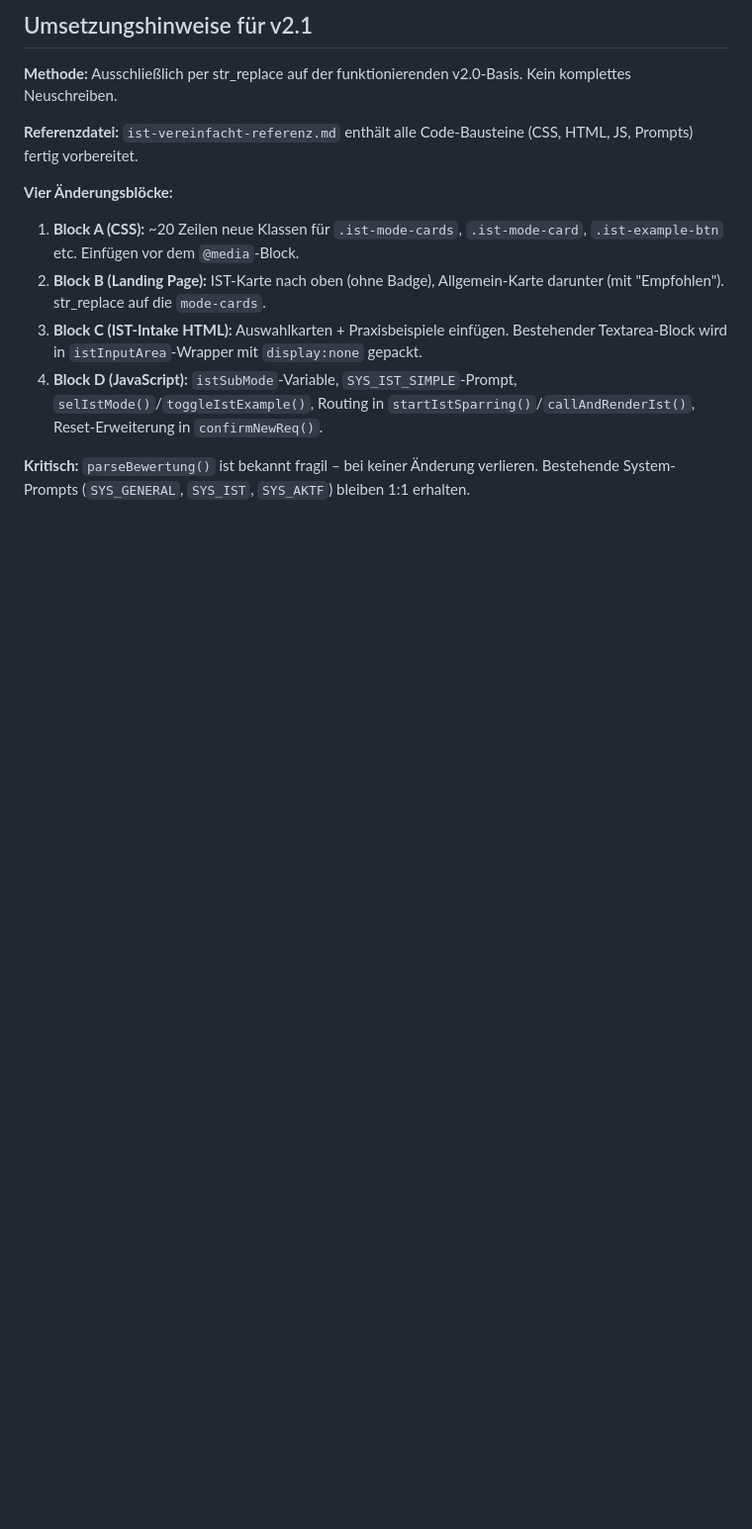
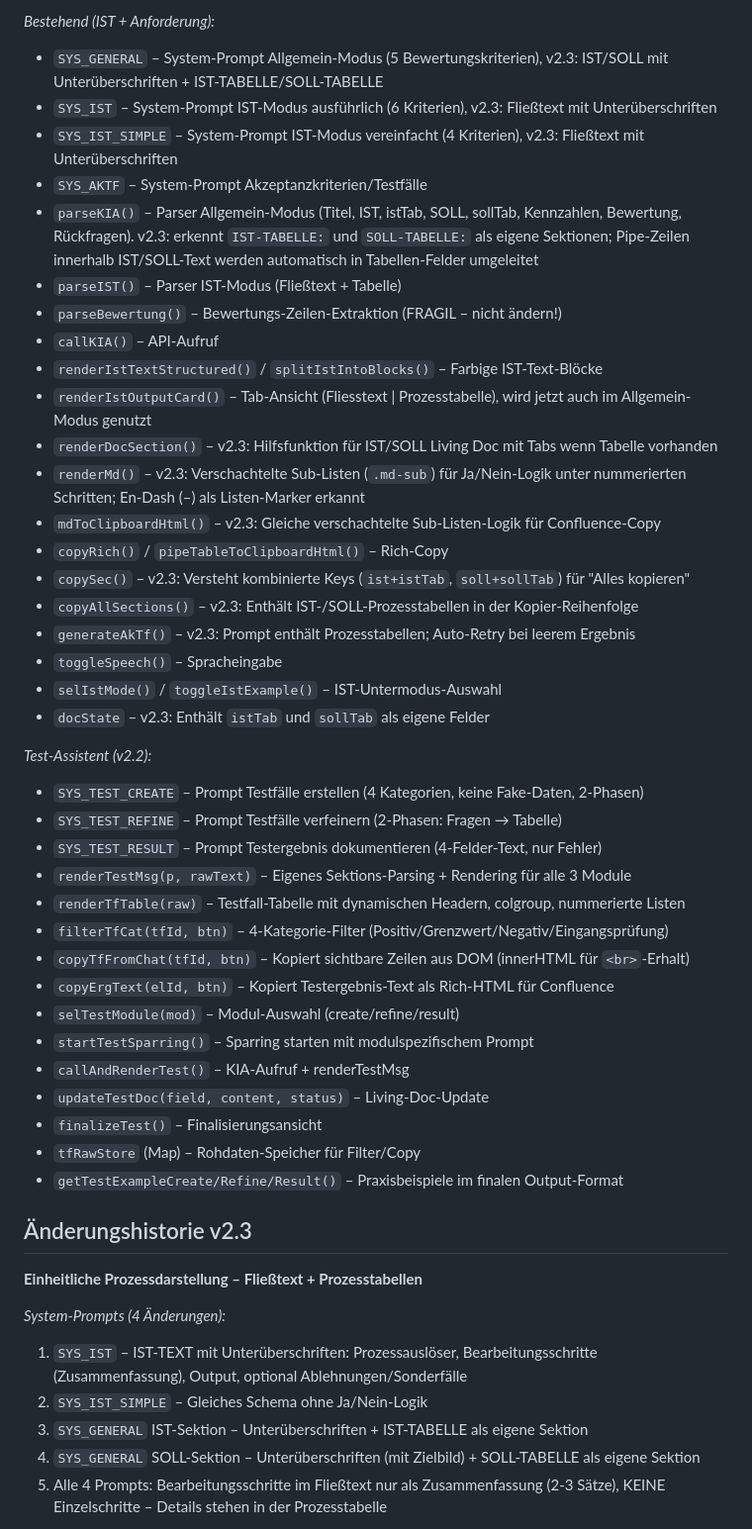
Before and after one commit to schneevoigtvictor-ai/victor-tools, a Markdown page: anforderungs-assistent/Notes.md, the part around one of its changes. Shown at 99% size. Rendered like a GitHub page; blank space fills up the shorter version.

```diff
--- a/anforderungs-assistent/Notes.md
+++ b/anforderungs-assistent/Notes.md
@@ -72,15 +109,51 @@ Version 2.1 – in Arbeit: Vereinfachter IST-Modus (Konzept steht, Umsetzung per
 
-## Umsetzungshinweise für v2.1
+*Bestehend (IST + Anforderung):*
+- `SYS_GENERAL` – System-Prompt Allgemein-Modus (5 Bewertungskriterien), v2.3: IST/SOLL mit Unterüberschriften + IST-TABELLE/SOLL-TABELLE
+- `SYS_IST` – System-Prompt IST-Modus ausführlich (6 Kriterien), v2.3: Fließtext mit Unterüberschriften
+- `SYS_IST_SIMPLE` – System-Prompt IST-Modus vereinfacht (4 Kriterien), v2.3: Fließtext mit Unterüberschriften
+- `SYS_AKTF` – System-Prompt Akzeptanzkriterien/Testfälle
+- `parseKIA()` – Parser Allgemein-Modus (Titel, IST, istTab, SOLL, sollTab, Kennzahlen, Bewertung, Rückfragen). v2.3: erkennt `IST-TABELLE:` und `SOLL-TABELLE:` als eigene Sektionen; Pipe-Zeilen innerhalb IST/SOLL-Text werden automatisch in Tabellen-Felder umgeleitet
+- `parseIST()` – Parser IST-Modus (Fließtext + Tabelle)
+- `parseBewertung()` – Bewertungs-Zeilen-Extraktion (FRAGIL – nicht ändern!)
+- `callKIA()` – API-Aufruf
+- `renderIstTextStructured()` / `splitIstIntoBlocks()` – Farbige IST-Text-Blöcke
+- `renderIstOutputCard()` – Tab-Ansicht (Fliesstext | Prozesstabelle), wird jetzt auch im Allgemein-Modus genutzt
+- `renderDocSection()` – v2.3: Hilfsfunktion für IST/SOLL Living Doc mit Tabs wenn Tabelle vorhanden
+- `renderMd()` – v2.3: Verschachtelte Sub-Listen (`.md-sub`) für Ja/Nein-Logik unter nummerierten Schritten; En-Dash (–) als Listen-Marker erkannt
+- `mdToClipboardHtml()` – v2.3: Gleiche verschachtelte Sub-Listen-Logik für Confluence-Copy
+- `copyRich()` / `pipeTableToClipboardHtml()` – Rich-Copy
+- `copySec()` – v2.3: Versteht kombinierte Keys (`ist+istTab`, `soll+sollTab`) für "Alles kopieren"
+- `copyAllSections()` – v2.3: Enthält IST-/SOLL-Prozesstabellen in der Kopier-Reihenfolge
+- `generateAkTf()` – v2.3: Prompt enthält Prozesstabellen; Auto-Retry bei leerem Ergebnis
+- `toggleSpeech()` – Spracheingabe
+- `selIstMode()` / `toggleIstExample()` – IST-Untermodus-Auswahl
+- `docState` – v2.3: Enthält `istTab` und `sollTab` als eigene Felder
 
-**Methode:** Ausschließlich per str_replace auf der funktionierenden v2.0-Basis. Kein komplettes Neuschreiben.
+*Test-Assistent (v2.2):*
+- `SYS_TEST_CREATE` – Prompt Testfälle erstellen (4 Kategorien, keine Fake-Daten, 2-Phasen)
+- `SYS_TEST_REFINE` – Prompt Testfälle verfeinern (2-Phasen: Fragen → Tabelle)
+- `SYS_TEST_RESULT` – Prompt Testergebnis dokumentieren (4-Felder-Text, nur Fehler)
+- `renderTestMsg(p, rawText)` – Eigenes Sektions-Parsing + Rendering für alle 3 Module
+- `renderTfTable(raw)` – Testfall-Tabelle mit dynamischen Headern, colgroup, nummerierte Listen
+- `filterTfCat(tfId, btn)` – 4-Kategorie-Filter (Positiv/Grenzwert/Negativ/Eingangsprüfung)
+- `copyTfFromChat(tfId, btn)` – Kopiert sichtbare Zeilen aus DOM (innerHTML für `<br>`-Erhalt)
+- `copyErgText(elId, btn)` – Kopiert Testergebnis-Text als Rich-HTML für Confluence
+- `selTestModule(mod)` – Modul-Auswahl (create/refine/result)
+- `startTestSparring()` – Sparring starten mit modulspezifischem Prompt
+- `callAndRenderTest()` – KIA-Aufruf + renderTestMsg
+- `updateTestDoc(field, content, status)` – Living-Doc-Update
+- `finalizeTest()` – Finalisierungsansicht
+- `tfRawStore` (Map) – Rohdaten-Speicher für Filter/Copy
+- `getTestExampleCreate/Refine/Result()` – Praxisbeispiele im finalen Output-Format
 
-**Referenzdatei:** `ist-vereinfacht-referenz.md` enthält alle Code-Bausteine (CSS, HTML, JS, Prompts) fertig vorbereitet.
+## Änderungshistorie v2.3
 
-**Vier Änderungsblöcke:**
-1. **Block A (CSS):** ~20 Zeilen neue Klassen für `.ist-mode-cards`, `.ist-mode-card`, `.ist-example-btn` etc. Einfügen vor dem `@media`-Block.
-2. **Block B (Landing Page):** IST-Karte nach oben (ohne Badge), Allgemein-Karte darunter (mit "Empfohlen"). str_replace auf die `mode-cards`.
-3. **Block C (IST-Intake HTML):** Auswahlkarten + Praxisbeispiele einfügen. Bestehender Textarea-Block wird in `istInputArea`-Wrapper mit `display:none` gepackt.
-4. **Block D (JavaScript):** `istSubMode`-Variable, `SYS_IST_SIMPLE`-Prompt, `selIstMode()`/`toggleIstExample()`, Routing in `startIstSparring()`/`callAndRenderIst()`, Reset-Erweiterung in `confirmNewReq()`.
+**Einheitliche Prozessdarstellung – Fließtext + Prozesstabellen**
 
-**Kritisch:** `parseBewertung()` ist bekannt fragil – bei keiner Änderung verlieren. Bestehende System-Prompts (`SYS_GENERAL`, `SYS_IST`, `SYS_AKTF`) bleiben 1:1 erhalten.
+*System-Prompts (4 Änderungen):*
+1. `SYS_IST` – IST-TEXT mit Unterüberschriften: Prozessauslöser, Bearbeitungsschritte (Zusammenfassung), Output, optional Ablehnungen/Sonderfälle
+2. `SYS_IST_SIMPLE` – Gleiches Schema ohne Ja/Nein-Logik
+3. `SYS_GENERAL` IST-Sektion – Unterüberschriften + IST-TABELLE als eigene Sektion
+4. `SYS_GENERAL` SOLL-Sektion – Unterüberschriften (mit Zielbild) + SOLL-TABELLE als eigene Sektion
+5. Alle 4 Prompts: Bearbeitungsschritte im Fließtext nur als Zusammenfassung (2-3 Sätze), KEINE Einzelschritte – Details stehen in der Prozesstabelle
 
```
Also changed, not shown: other parts of anforderungs-assistent/Notes.md (+103 -50 lines).
